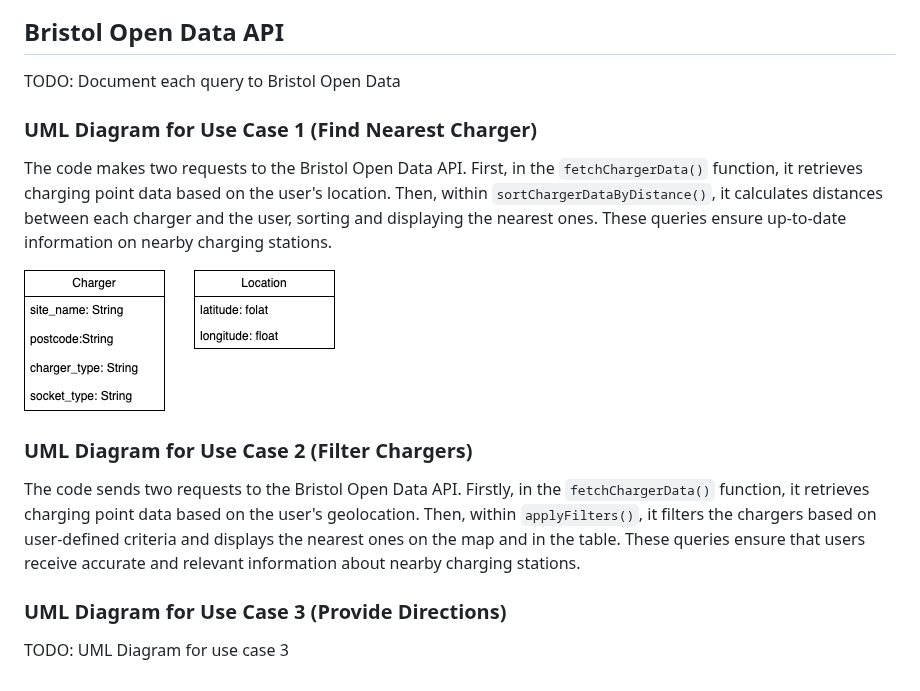
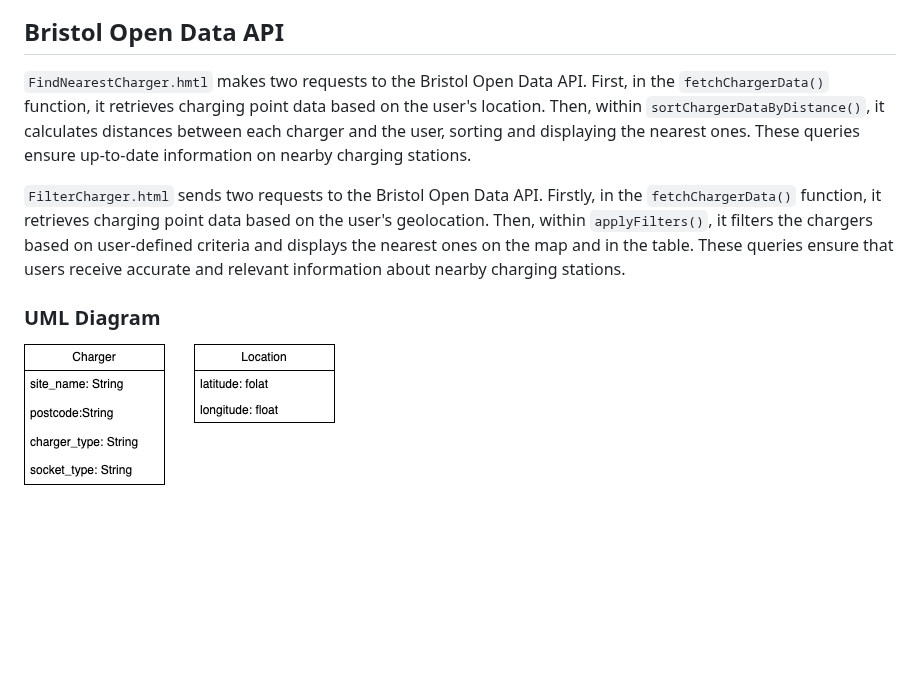
Before and after one commit to BigNicker123/bignicker123.github.io, a Markdown page: docs/implementation.md, the part around the change. GitHub-like rendering; blank space fills up the shorter version.

```diff
--- a/docs/implementation.md
+++ b/docs/implementation.md
@@ -46,17 +46,10 @@ TODO: Component diagram
 ![Insert your component Diagram here](images/component.png)
 
 ## Bristol Open Data API
-TODO: Document each query to Bristol Open Data
 
-### UML Diagram for Use Case 1 (Find Nearest Charger)
+`FindNearestCharger.hmtl` makes two requests to the Bristol Open Data API. First, in the `fetchChargerData()` function, it retrieves charging point data based on the user's location. Then, within `sortChargerDataByDistance()`, it calculates distances between each charger and the user, sorting and displaying the nearest ones. These queries ensure up-to-date information on nearby charging stations.
 
-The code makes two requests to the Bristol Open Data API. First, in the `fetchChargerData()` function, it retrieves charging point data based on the user's location. Then, within `sortChargerDataByDistance()`, it calculates distances between each charger and the user, sorting and displaying the nearest ones. These queries ensure up-to-date information on nearby charging stations.
+`FilterCharger.html` sends two requests to the Bristol Open Data API. Firstly, in the `fetchChargerData()` function, it retrieves charging point data based on the user's geolocation. Then, within `applyFilters()`, it filters the chargers based on user-defined criteria and displays the nearest ones on the map and in the table. These queries ensure that users receive accurate and relevant information about nearby charging stations.
 
+### UML Diagram
 ![UML - Find Nearest Charger](Images/UMLForUseCase1.png)
-
-### UML Diagram for Use Case 2 (Filter Chargers)
-
-The code sends two requests to the Bristol Open Data API. Firstly, in the `fetchChargerData()` function, it retrieves charging point data based on the user's geolocation. Then, within `applyFilters()`, it filters the chargers based on user-defined criteria and displays the nearest ones on the map and in the table. These queries ensure that users receive accurate and relevant information about nearby charging stations.
-
-### UML Diagram for Use Case 3 (Provide Directions)
-TODO: UML Diagram for use case 3
```
